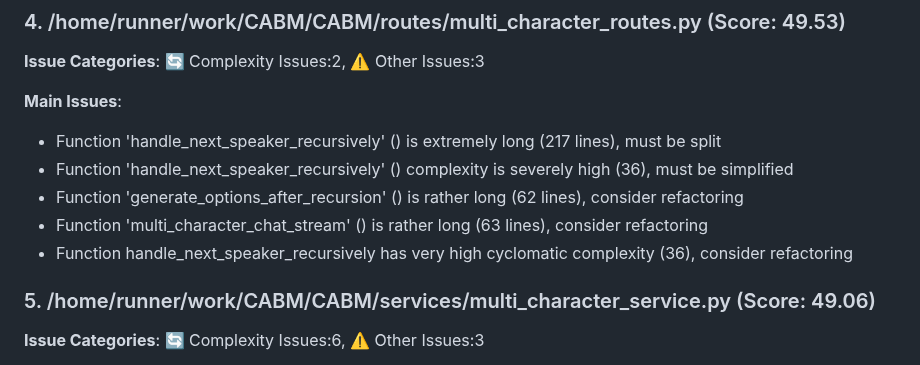
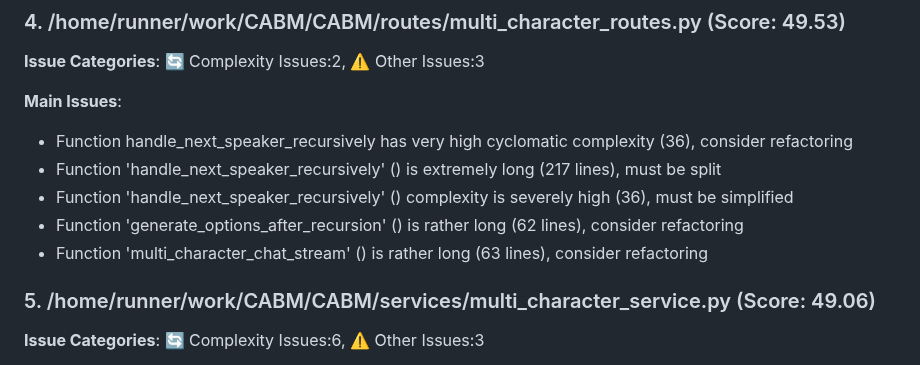
Before and after one commit to xhc2008/CABM, a Markdown page: report.md, the part around the change. Rendered like a GitHub page.

Commit message:
Update code analysis report

```diff
--- a/report.md
+++ b/report.md
@@ -66,11 +66,11 @@
 **Issue Categories**: 🔄 Complexity Issues:2, ⚠️ Other Issues:3
 
 **Main Issues**:
+- Function handle_next_speaker_recursively has very high cyclomatic complexity (36), consider refactoring
 - Function 'handle_next_speaker_recursively' () is extremely long (217 lines), must be split
 - Function 'handle_next_speaker_recursively' () complexity is severely high (36), must be simplified
 - Function 'generate_options_after_recursion' () is rather long (62 lines), consider refactoring
 - Function 'multi_character_chat_stream' () is rather long (63 lines), consider refactoring
-- Function handle_next_speaker_recursively has very high cyclomatic complexity (36), consider refactoring
 
 ### 5. /home/runner/work/CABM/CABM/services/multi_character_service.py (Score: 49.06)
 **Issue Categories**: 🔄 Complexity Issues:6, ⚠️ Other Issues:3
```
